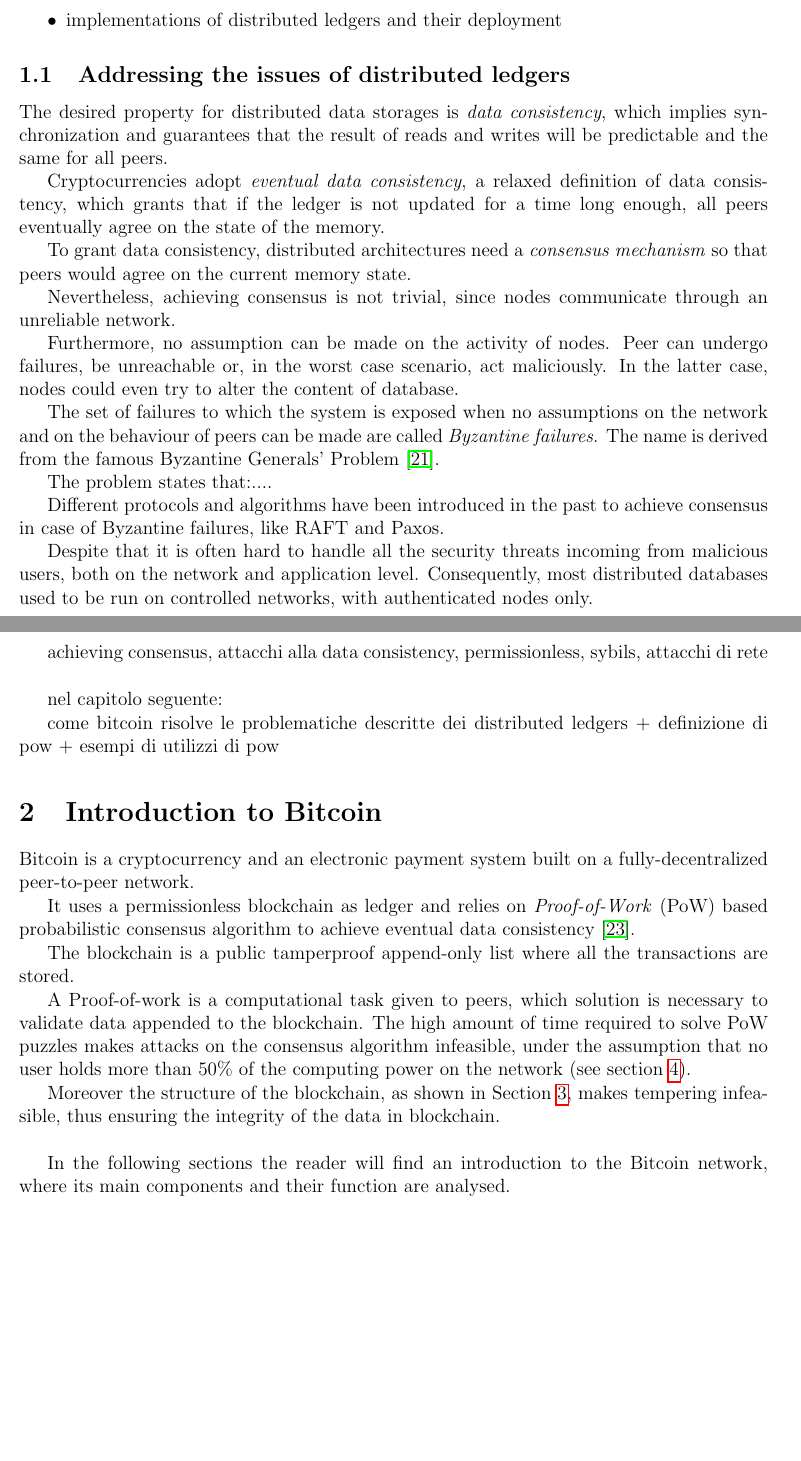
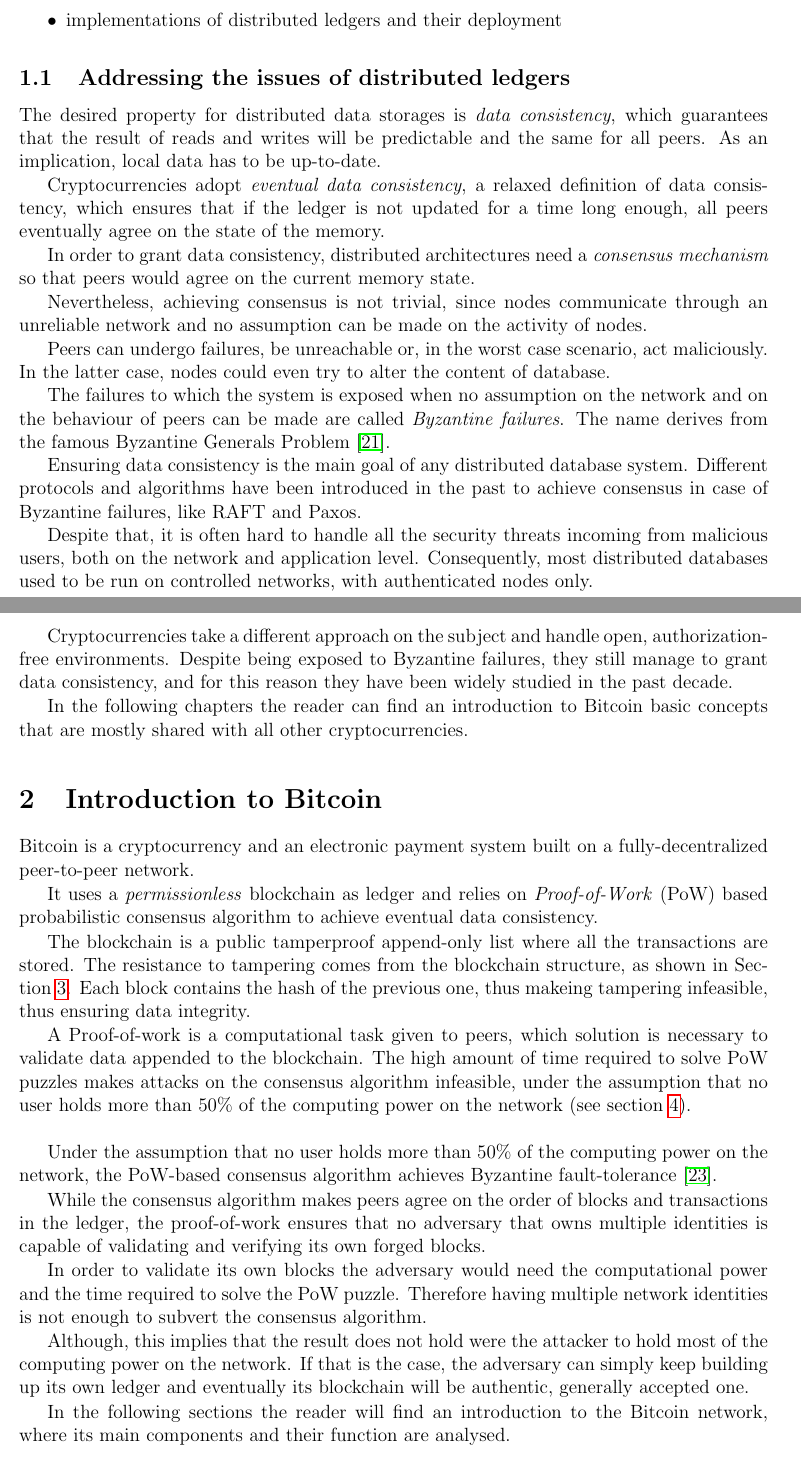
Before and after one commit to ImGilbes/tesi, a LaTeX document (tesi.tex): two parts of pages 1 and 2 of 29 before the commit and two parts of pages 1 and 2 of 30 after it, joined at a grey line, cut so that both start at the same text, the shorter picture padded with empty space. Compiled offline with pdfLaTeX.

Commit message:
update on first intros

```diff
--- a/tesi.tex
+++ b/tesi.tex
@@ -32,44 +32,42 @@
 \end{itemize}
 
 \subsection{Addressing the issues of distributed ledgers}\label{ledgerproblems}
-The desired property  for distributed data storages is \emph{data consistency}, which implies synchronization and guarantees that the result of reads and writes will be predictable and the same for all peers.
+The desired property  for distributed data storages is \emph{data consistency}, which guarantees that the result of reads and writes will be predictable and the same for all peers. As an implication, local data has to be up-to-date.
 
-Cryptocurrencies adopt \emph{eventual data consistency}, a relaxed definition of data consistency, which grants that if the ledger is not updated for a time long enough, all peers eventually agree on the state of the memory.
+Cryptocurrencies adopt \emph{eventual data consistency}, a relaxed definition of data consistency, which ensures that if the ledger is not updated for a time long enough, all peers eventually agree on the state of the memory.
 
-To grant data consistency, distributed architectures need a \emph{consensus mechanism} so that peers would agree on the current memory state.
+In order to grant data consistency, distributed architectures need a \emph{consensus mechanism} so that peers would agree on the current memory state.
 
-Nevertheless, achieving consensus is not trivial, since nodes communicate through an unreliable network.
+Nevertheless, achieving consensus is not trivial, since nodes communicate through an unreliable network and no assumption can be made on the activity of nodes.
 
-Furthermore, no assumption can be made on the activity of nodes. Peer can undergo failures, be unreachable or, in the worst case scenario, act maliciously. In the latter case, nodes could even try to alter the content of database.
+Peers can undergo failures, be unreachable or, in the worst case scenario, act maliciously. In the latter case, nodes could even try to alter the content of database.
 
-The set of failures to which the system is exposed when no assumptions on the network and on the behaviour of peers can be made are called \emph{Byzantine failures}. The name is derived from the famous Byzantine Generals' Problem~\cite{bgp}.
+The failures to which the system is exposed when no assumption on the network and on the behaviour of peers can be made are called \emph{Byzantine failures}. The name derives from the famous Byzantine Generals Problem~\cite{bgp}.
 
-The problem states that:....
+Ensuring data consistency is the main goal of any distributed database system. Different protocols and algorithms have been introduced in the past to achieve consensus in case of Byzantine failures, like RAFT and Paxos.
 
-Different protocols and algorithms have been introduced in the past to achieve consensus in case of Byzantine failures, like RAFT and Paxos.
+Despite that, it is often hard to handle all the security threats incoming from malicious users, both on the network and application level. Consequently, most distributed databases used to be run on controlled networks, with authenticated nodes only.
 
-Despite that it is often hard to handle all the security threats incoming from malicious users, both on the network and application level. Consequently, most distributed databases used to be run on controlled networks, with authenticated nodes only.
+Cryptocurrencies take a different approach on the subject and handle open, authorization-free environments. Despite being exposed to Byzantine failures, they still manage to grant data consistency, and for this reason they have been widely studied in the past decade.
 
-
-
-
-achieving consensus, attacchi alla data consistency, permissionless, sybils, attacchi di rete\\
-
-nel capitolo seguente:
-
-come bitcoin risolve le problematiche descritte dei distributed ledgers + definizione di pow + esempi di utilizzi di pow
-
+In the following chapters the reader can find an introduction to Bitcoin basic concepts that are mostly shared with all other cryptocurrencies.
 
 \section{Introduction to Bitcoin}\label{sec:introbtc}
 Bitcoin is a cryptocurrency and an electronic payment system built on a fully-decentralized peer-to-peer network.
 
-It uses a permissionless blockchain as ledger and relies on \emph{Proof-of-Work} (PoW) based probabilistic consensus algorithm to achieve eventual data consistency~\cite{nakamoto}.
+It uses a \textit{permissionless} blockchain as ledger and relies on \emph{Proof-of-Work} (PoW) based probabilistic consensus algorithm to achieve eventual data consistency.
 
-The blockchain is a public tamperproof append-only list where all the transactions are stored.
+The blockchain is a public tamperproof append-only list where all the transactions are stored. The resistance to tampering comes from the blockchain structure, as shown in Section~\ref{fig:blockstruct}. Each block contains the hash of the previous one, thus makeing tampering infeasible, thus ensuring data integrity.
 
-A Proof-of-work is a computational task given to peers, which solution is necessary to validate data appended to the blockchain. The high amount of time required to solve PoW puzzles makes attacks on the consensus algorithm infeasible, under the assumption that no user holds more than 50\% of the computing power on the network (see section~\ref{sec:securityintro}).
+A Proof-of-work is a computational task given to peers, which solution is necessary to validate data appended to the blockchain. The high amount of time required to solve PoW puzzles makes attacks on the consensus algorithm infeasible, under the assumption that no user holds more than 50\% of the computing power on the network (see section~\ref{sec:securityintro}).\\
 
-Moreover the structure of the blockchain, as shown in Section~\ref{fig:blockstruct}, makes tempering infeasible, thus ensuring the integrity of the data in blockchain.\\
+Under the assumption that no user holds more than 50\% of the computing power on the network, the PoW-based consensus algorithm achieves Byzantine fault-tolerance~\cite{nakamoto}.
+
+While the consensus algorithm makes peers agree on the order of blocks and transactions in the ledger, the proof-of-work ensures that no adversary that owns multiple identities is capable of validating and verifying its own forged blocks.
+
+In order to validate its own blocks the adversary would need the computational power and the time required to solve the PoW puzzle. Therefore having multiple network identities is not enough to subvert the consensus algorithm.
+
+Although, this implies that the result does not hold were the attacker to hold most of the computing power on the network. If that is the case, the adversary can simply keep building up its own ledger and eventually its blockchain will be authentic, generally accepted one.
 
 In the following sections the reader will find an introduction to the Bitcoin network, where its main components and their function are analysed.
 
```
Also changed, not shown: tesi.pdf, 3 other files.
